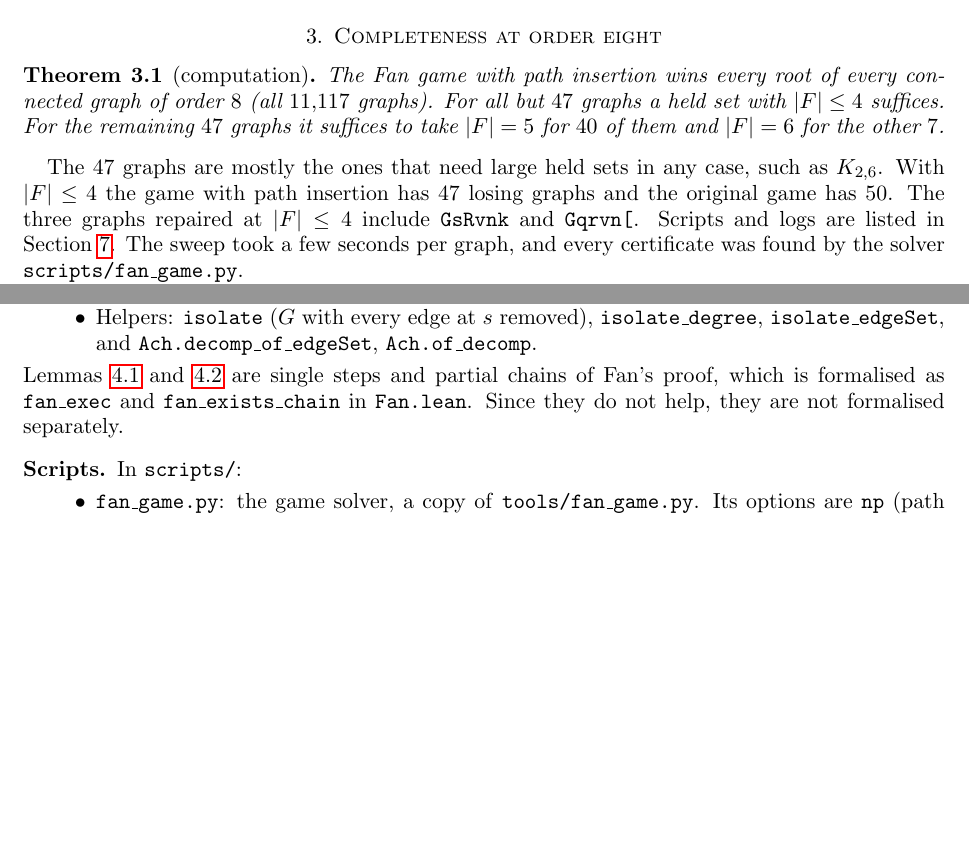
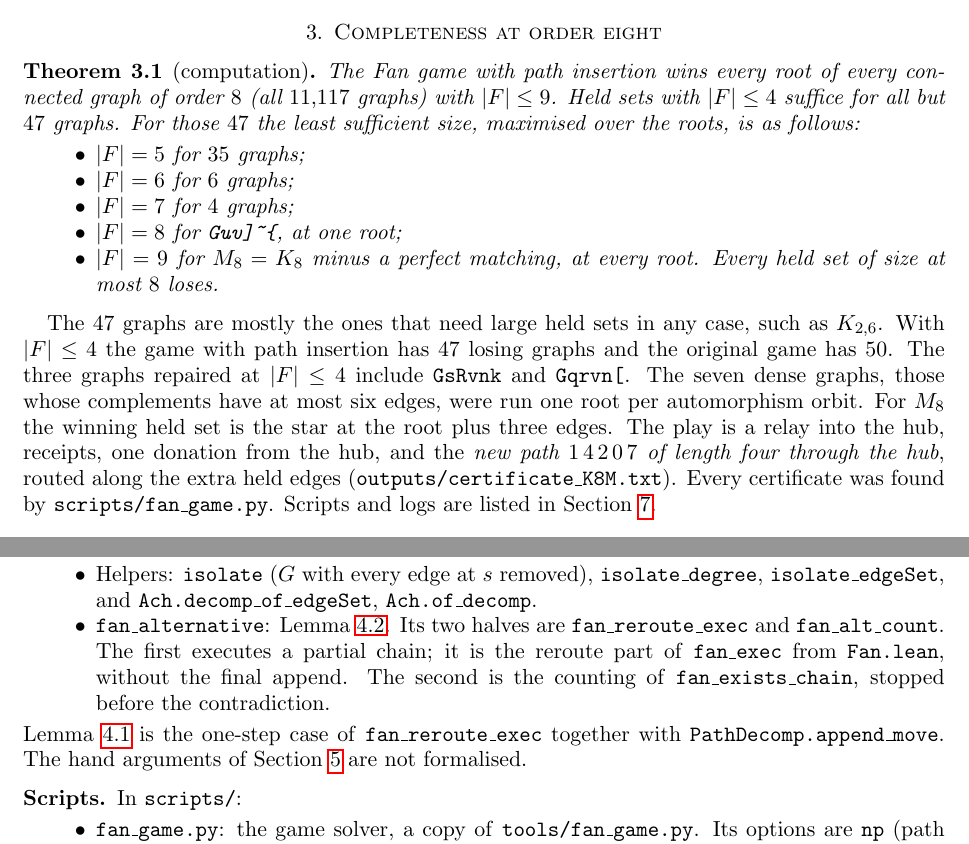
Before and after one commit to rooster4166/Manuscripts, a LaTeX paper (manuscripts/missing-move/missing-move.tex): two parts of pages 4 and 8 of 9 before the commit and two parts of pages 4 and 9 of 9 after it, joined at a grey line, cut so that both start at the same text, the shorter picture padded with empty space. Compiled offline with pdfLaTeX.

Commit message:
Lean: Fan's alternative (fan_alternative, fan_reroute_exec, fan_alt_count); missing-move: completeness at n=8 needs |F|<=9 (K8 minus a matching)
Co-Authored-By: Claude Opus 5.5 <noreply@anthropic.com>
Claude-Session: https://claude.ai/code/session_01FxXpVhnjxm4QuHi67Kwvfz

```diff
--- a/manuscripts/missing-move/missing-move.tex
+++ b/manuscripts/missing-move/missing-move.tex
@@ -252,15 +254,27 @@ spare path closes the hub exactly when $d-\lceil d/2\rceil\le2$, i.e.\ $d\le5$.
 
 \begin{theorem}[computation]\label{thm:complete8}
 The Fan game with path insertion wins every root of every connected graph of order $8$ (all
-$11{,}117$ graphs). For all but $47$ graphs a held set with $|F|\le4$ suffices. For the remaining
-$47$ graphs it suffices to take $|F|=5$ for $40$ of them and $|F|=6$ for the other $7$.
+$11{,}117$ graphs) with $|F|\le9$. Held sets with $|F|\le4$ suffice for all but $47$ graphs.
+For those $47$ the least sufficient size, maximised over the roots, is as follows:
+\begin{itemize}
+\item $|F|=5$ for $35$ graphs;
+\item $|F|=6$ for $6$ graphs;
+\item $|F|=7$ for $4$ graphs;
+\item $|F|=8$ for \texttt{Guv]\char126\char123}, at one root;
+\item $|F|=9$ for $M_8=K_8$ minus a perfect matching, at every root. Every held set of size at most
+$8$ loses.
+\end{itemize}
 \end{theorem}
 
 The $47$ graphs are mostly the ones that need large held sets in any case, such as $K_{2,6}$. With
 $|F|\le4$ the game with path insertion has $47$ losing graphs and the original game has $50$. The
-three graphs repaired at $|F|\le4$ include \texttt{GsRvnk} and \texttt{Gqrvn[}. Scripts and logs
-are listed in Section~\ref{sec:scripts}. The sweep took a few seconds per graph, and every
-certificate was found by the solver \texttt{scripts/fan\_game.py}.
+three graphs repaired at $|F|\le4$ include \texttt{GsRvnk} and \texttt{Gqrvn[}. The seven dense
+graphs, those whose complements have at most six edges, were run one root per automorphism orbit.
+For $M_8$ the winning held set is the star at the root plus three edges. The play is a relay into
+the hub, receipts, one donation from the hub, and the \emph{new path $1\,4\,2\,0\,7$ of length
+four through the hub}, routed along the extra held edges (\texttt{outputs/certificate\_K8M.txt}).
+Every certificate was found by \texttt{scripts/fan\_game.py}. Scripts and logs are listed in
+Section~\ref{sec:scripts}.
 
 Independently of the game, \texttt{scripts/rootcheck.py} confirms (R) at every root of the five
 losers and of the order-$10$ examples below by a direct CP-SAT search for partitions.
@@ -522,10 +536,14 @@ $b'(v)+[v=a]+[v=y]=b(v)+2[v=s]+[v=y']+[v=x]$.
 Lov\'asz's theorem from the library (\texttt{lovasz\_ends}).
 \item Helpers: \texttt{isolate} ($G$ with every edge at $s$ removed), \texttt{isolate\_degree},
 \texttt{isolate\_edgeSet}, and \texttt{Ach.decomp\_of\_edgeSet}, \texttt{Ach.of\_decomp}.
+\item \texttt{fan\_alternative}: Lemma~\ref{lem:alt}. Its two halves are
+\texttt{fan\_reroute\_exec} and \texttt{fan\_alt\_count}. The first executes a partial chain; it is
+the reroute part of \texttt{fan\_exec} from \texttt{Fan.lean}, without the final append. The second
+is the counting of \texttt{fan\_exists\_chain}, stopped before the contradiction.
 \end{itemize}
-Lemmas~\ref{lem:rot} and~\ref{lem:alt} are single steps and partial chains of Fan's proof, which is
-formalised as \texttt{fan\_exec} and \texttt{fan\_exists\_chain} in \texttt{Fan.lean}. Since they do
-not help, they are not formalised separately.
+Lemma~\ref{lem:rot} is the one-step case of \texttt{fan\_reroute\_exec} together with
+\texttt{PathDecomp.append\_move}. The hand arguments of Section~\ref{sec:six} are not
+formalised.
 
 \subsection*{Scripts} In \texttt{scripts/}:
 \begin{itemize}
```
Also changed, not shown: manuscripts/missing-move/scripts/outputs/certificate_B2.txt (added, +14 -0 lines), manuscripts/missing-move/scripts/outputs/certificate_K8M.txt (added, +13 -0 lines), lean/README.md, manuscripts/missing-move/missing-move.tex (16 more changed lines), 3 other files.
